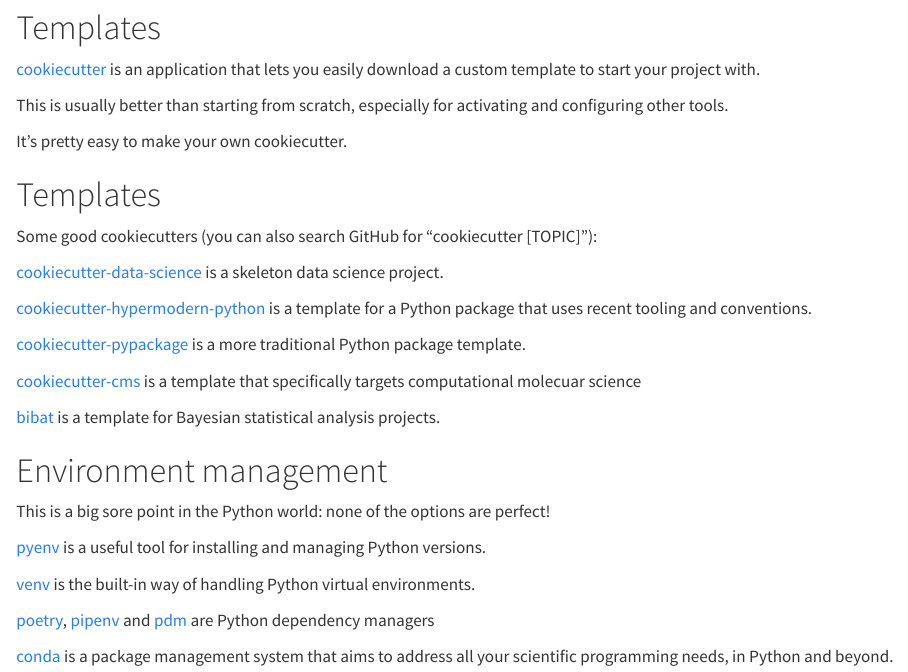
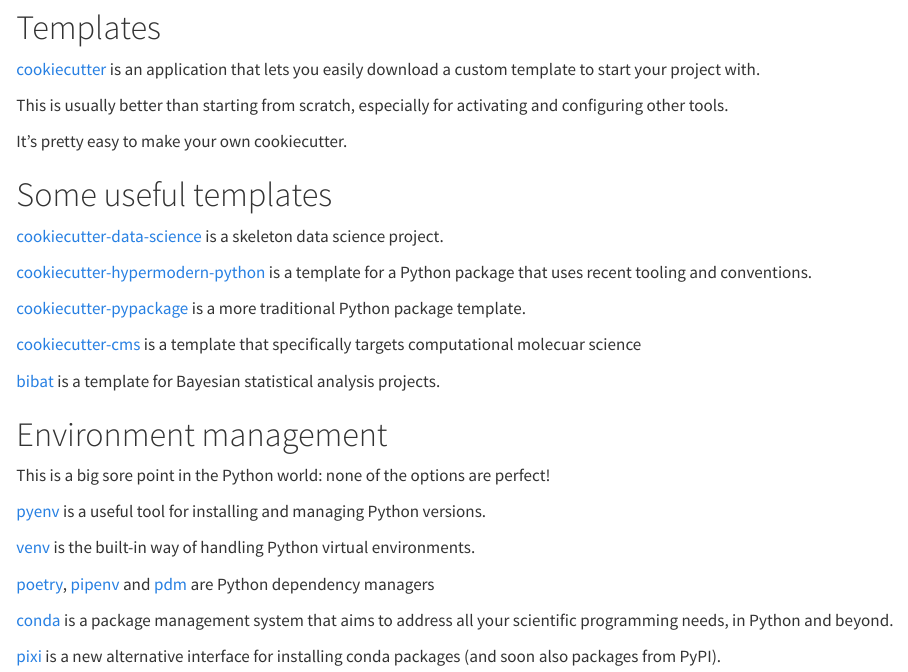
Before and after one commit to biosustain/data_club, a Quarto document (notebooks/tools/slides.qmd): the page in a window 1100 px wide, from 450 px down. Rendered offline with R 4.5, knitr and Pandoc in place of Quarto, with nearby package versions.

Commit message:
edit slides

```diff
--- a/notebooks/tools/slides.qmd
+++ b/notebooks/tools/slides.qmd
@@ -30,30 +30,36 @@
 
 It's pretty easy to make your own cookiecutter.
 
-# Templates
+# Some useful templates
 
-Some good cookiecutters (you can also search GitHub for "cookiecutter [TOPIC]"):
+[cookiecutter-data-science](https://github.com/drivendata/cookiecutter-data-science)
+is a skeleton data science project.
 
-[cookiecutter-data-science](https://github.com/drivendata/cookiecutter-data-science) is a skeleton data science project.
+[cookiecutter-hypermodern-python](https://github.com/cjolowicz/cookiecutter-hypermodern-python)
+is a template for a Python package that uses recent tooling and conventions.
 
-[cookiecutter-hypermodern-python](https://github.com/cjolowicz/cookiecutter-hypermodern-python) is a template for a Python package that uses recent tooling and conventions.
+[cookiecutter-pypackage](https://github.com/audreyfeldroy/cookiecutter-pypackage)
+is a more traditional Python package template.
 
-[cookiecutter-pypackage](https://github.com/audreyfeldroy/cookiecutter-pypackage) is a more traditional Python package template.
+[cookiecutter-cms](https://github.com/MolSSI/cookiecutter-cms) is a template
+that specifically targets computational molecuar science
 
-[cookiecutter-cms](https://github.com/MolSSI/cookiecutter-cms) is a template that specifically targets computational molecuar science
-
-[bibat](https://bibat.readthedocs.io/en/latest/) is a template for Bayesian statistical analysis projects.
+[bibat](https://bibat.readthedocs.io/en/latest/) is a template for Bayesian
+statistical analysis projects.
 
 # Environment management
 
 This is a big sore point in the Python world: none of the options are perfect!
 
-[pyenv](https://github.com/pyenv/pyenv) is a useful tool for installing and managing Python versions.
+[pyenv](https://github.com/pyenv/pyenv) is a useful tool for installing and
+managing Python versions.
 
 [venv](https://docs.python.org/3/library/venv.html) is the built-in way of
 handling Python virtual environments.
 
-[poetry](https://python-poetry.org/), [pipenv](https://pipenv.pypa.io/en/latest/) and [pdm](https://pdm.fming.dev/latest/) are Python dependency managers
+[poetry](https://python-poetry.org/),
+[pipenv](https://pipenv.pypa.io/en/latest/) and
+[pdm](https://pdm.fming.dev/latest/) are Python dependency managers
 
 [conda](https://docs.conda.io/en/latest/) is a package management system that
 aims to address all your scientific programming needs, in Python and beyond.
```
Also changed, not shown: notebooks/tools/slides.qmd (9 more changed lines).
